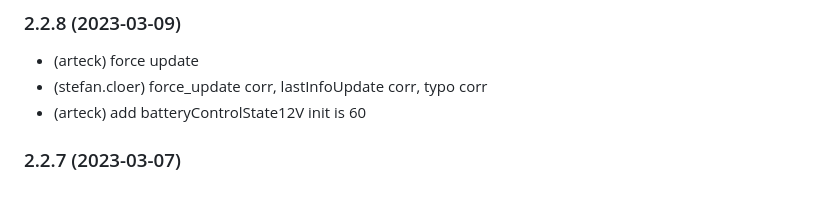
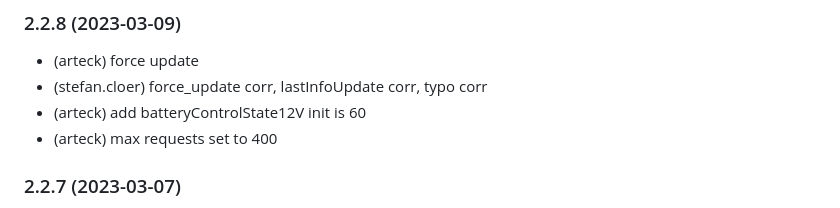
Before and after one commit to Newan/ioBroker.bluelink, a Markdown page: README.md, the part around the change. Rendered like a GitHub page.

```diff
--- a/README.md
+++ b/README.md
@@ -27,6 +27,7 @@ Discussion: https://forum.iobroker.net/topic/43592/adapter-hyundai-bluelink-oder
 * (arteck) force update
 * (stefan.cloer) force_update corr, lastInfoUpdate corr, typo corr
 * (arteck) add batteryControlState12V init is 60
+* (arteck) max requests set to 400
 
 ### 2.2.7 (2023-03-07)
 * (arteck) fix / clima control
```
